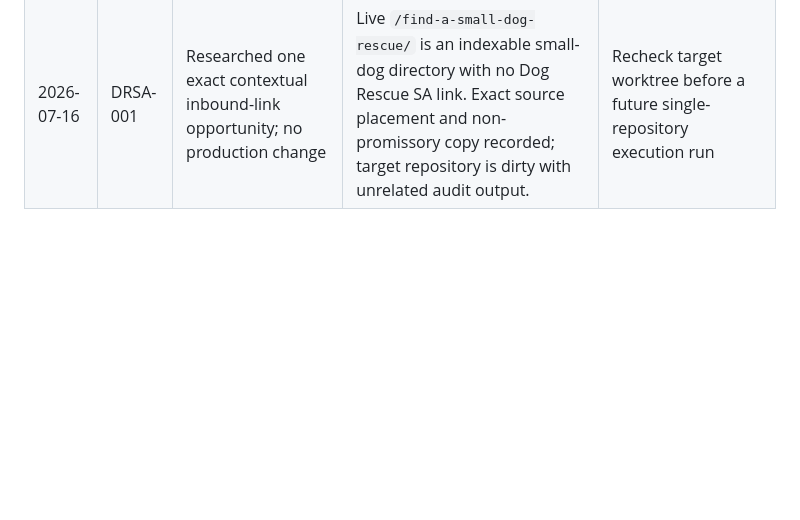
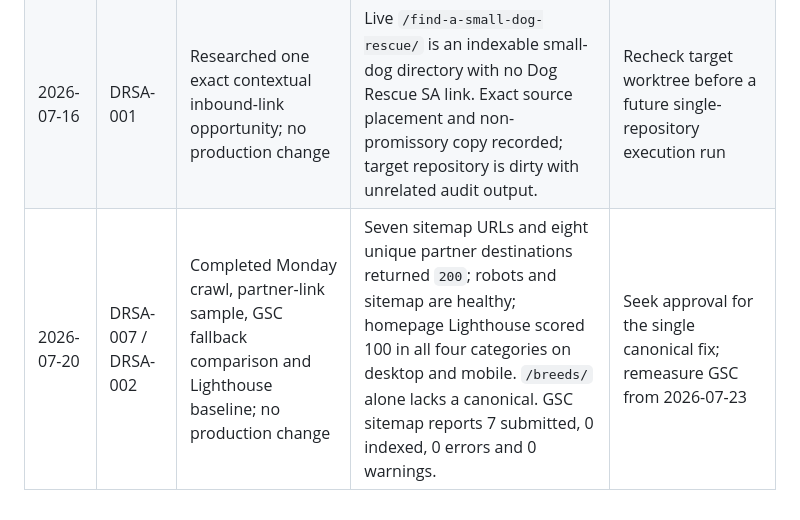
Before and after one commit to twikisayr/DogRescueSA-Directory, a Markdown page: DAILY_GROWTH_BACKLOG.md, the part around one of its changes. GitHub-like rendering; blank space fills up the shorter version.

Commit message:
docs: record weekly crawl and indexing evidence

```diff
--- a/DAILY_GROWTH_BACKLOG.md
+++ b/DAILY_GROWTH_BACKLOG.md
@@ -60,3 +61,4 @@ Append only concise durable entries when an item changes state, evidence materia
 |---|---|---|---|---|
 | 2026-07-16 | DRSA-000 | Completed Sprint 1 repair and deployment | Production and GSC submission verified | Check sitemap processing and URL coverage from 2026-07-23 |
 | 2026-07-16 | DRSA-001 | Researched one exact contextual inbound-link opportunity; no production change | Live `/find-a-small-dog-rescue/` is an indexable small-dog directory with no Dog Rescue SA link. Exact source placement and non-promissory copy recorded; target repository is dirty with unrelated audit output. | Recheck target worktree before a future single-repository execution run |
+| 2026-07-20 | DRSA-007 / DRSA-002 | Completed Monday crawl, partner-link sample, GSC fallback comparison and Lighthouse baseline; no production change | Seven sitemap URLs and eight unique partner destinations returned `200`; robots and sitemap are healthy; homepage Lighthouse scored 100 in all four categories on desktop and mobile. `/breeds/` alone lacks a canonical. GSC sitemap reports 7 submitted, 0 indexed, 0 errors and 0 warnings. | Seek approval for the single canonical fix; remeasure GSC from 2026-07-23 |
```
Also changed, not shown: other parts of DAILY_GROWTH_BACKLOG.md (+7 -6 lines).
